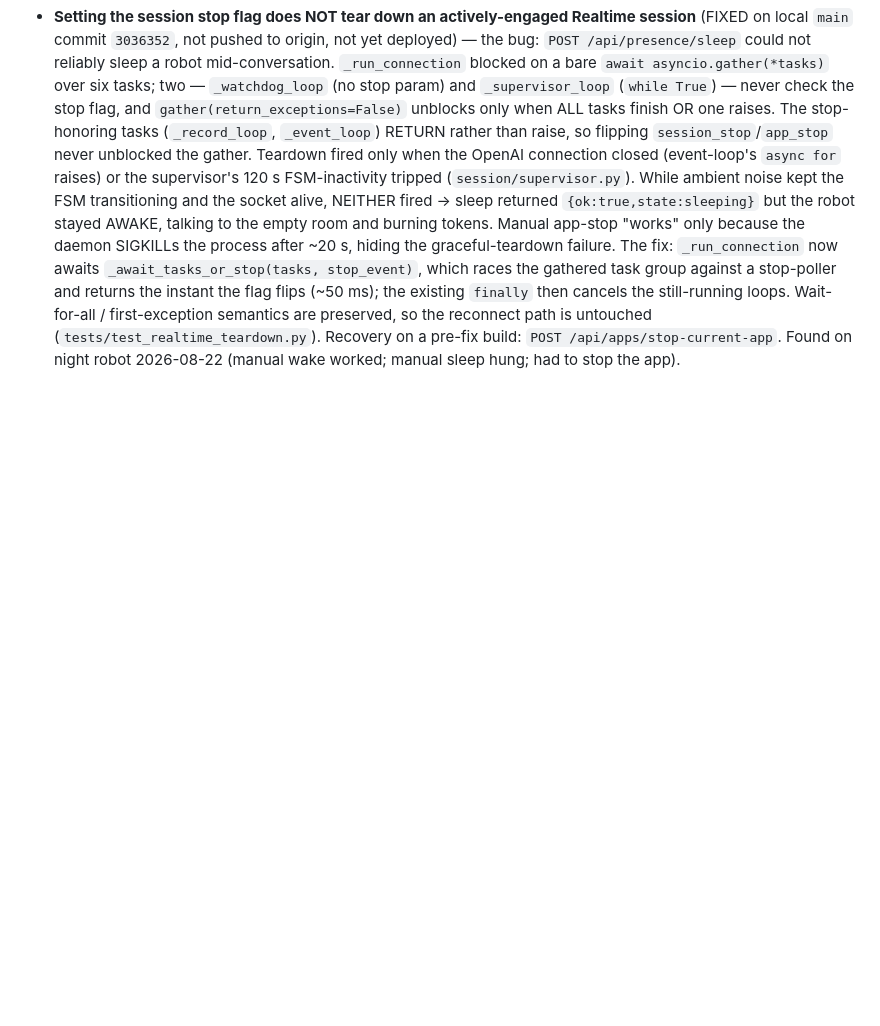
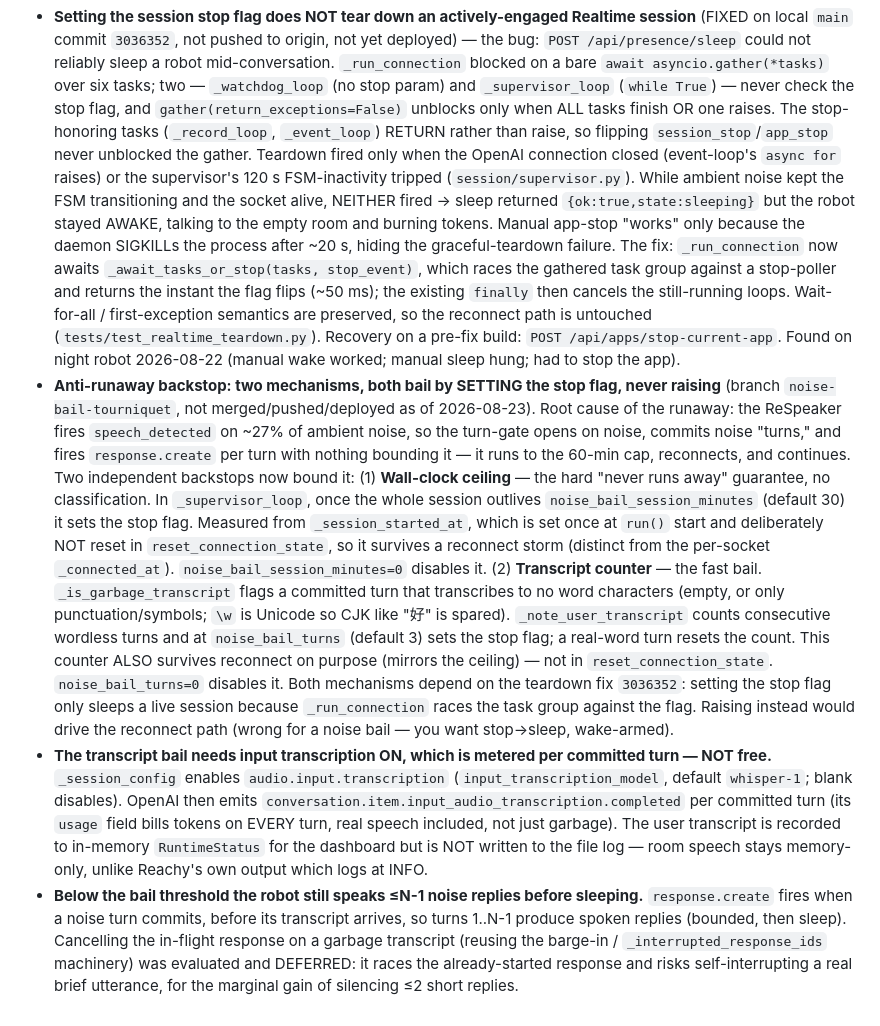
Before and after one commit to harperreed/reachy-openai-realtime, a Markdown page: gotchas.md, the part around the change. Rendered like a GitHub page; blank space fills up the shorter version.

Commit message:
docs: record anti-runaway backstop and its cost/known-weakness gotchas

```diff
--- a/gotchas.md
+++ b/gotchas.md
@@ -142,3 +142,32 @@
   are preserved, so the reconnect path is untouched (`tests/test_realtime_teardown.py`). Recovery on
   a pre-fix build: `POST /api/apps/stop-current-app`. Found on night robot 2026-08-22 (manual wake
   worked; manual sleep hung; had to stop the app).
+- **Anti-runaway backstop: two mechanisms, both bail by SETTING the stop flag, never raising**
+  (branch `noise-bail-tourniquet`, not merged/pushed/deployed as of 2026-08-23). Root cause of the
+  runaway: the ReSpeaker fires `speech_detected` on ~27% of ambient noise, so the turn-gate opens on
+  noise, commits noise "turns," and fires `response.create` per turn with nothing bounding it — it
+  runs to the 60-min cap, reconnects, and continues. Two independent backstops now bound it:
+  (1) **Wall-clock ceiling** — the hard "never runs away" guarantee, no classification. In
+  `_supervisor_loop`, once the whole session outlives `noise_bail_session_minutes` (default 30) it
+  sets the stop flag. Measured from `_session_started_at`, which is set once at `run()` start and
+  deliberately NOT reset in `reset_connection_state`, so it survives a reconnect storm (distinct from
+  the per-socket `_connected_at`). `noise_bail_session_minutes=0` disables it.
+  (2) **Transcript counter** — the fast bail. `_is_garbage_transcript` flags a committed turn that
+  transcribes to no word characters (empty, or only punctuation/symbols; `\w` is Unicode so CJK like
+  "好" is spared). `_note_user_transcript` counts consecutive wordless turns and at `noise_bail_turns`
+  (default 3) sets the stop flag; a real-word turn resets the count. This counter ALSO survives
+  reconnect on purpose (mirrors the ceiling) — not in `reset_connection_state`. `noise_bail_turns=0`
+  disables it. Both mechanisms depend on the teardown fix `3036352`: setting the stop flag only
+  sleeps a live session because `_run_connection` races the task group against the flag. Raising
+  instead would drive the reconnect path (wrong for a noise bail — you want stop→sleep, wake-armed).
+- **The transcript bail needs input transcription ON, which is metered per committed turn — NOT free.**
+  `_session_config` enables `audio.input.transcription` (`input_transcription_model`, default
+  `whisper-1`; blank disables). OpenAI then emits `conversation.item.input_audio_transcription.completed`
+  per committed turn (its `usage` field bills tokens on EVERY turn, real speech included, not just
+  garbage). The user transcript is recorded to in-memory `RuntimeStatus` for the dashboard but is NOT
+  written to the file log — room speech stays memory-only, unlike Reachy's own output which logs at INFO.
+- **Below the bail threshold the robot still speaks ≤N-1 noise replies before sleeping.** `response.create`
+  fires when a noise turn commits, before its transcript arrives, so turns 1..N-1 produce spoken replies
+  (bounded, then sleep). Cancelling the in-flight response on a garbage transcript (reusing the barge-in /
+  `_interrupted_response_ids` machinery) was evaluated and DEFERRED: it races the already-started response
+  and risks self-interrupting a real brief utterance, for the marginal gain of silencing ≤2 short replies.
```
